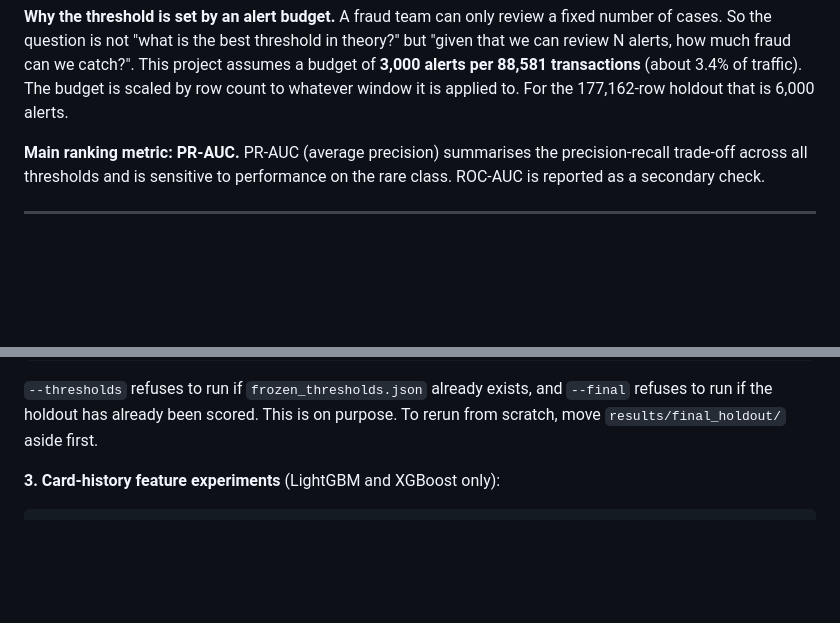
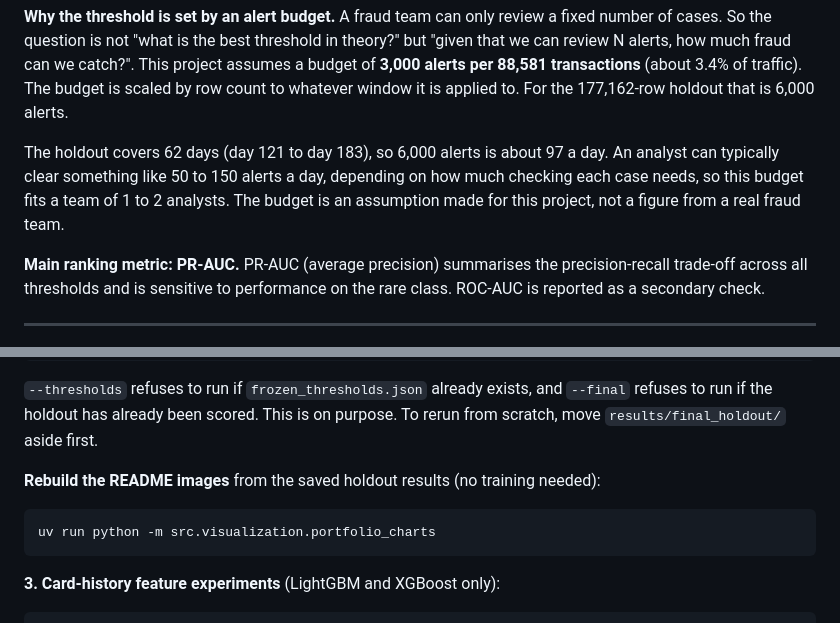
Before and after one commit to Lazygeniusbilal/Fraud-Detection, a Markdown page: README.md, 2 parts joined by grey strips. Drawn GitHub-style; blank space fills up the shorter version.

````diff
--- a/README.md
+++ b/README.md
@@ -104,6 +125,11 @@ number of cases. So the question is not "what is the best threshold in theory?"
 budget of **3,000 alerts per 88,581 transactions** (about 3.4% of traffic). The budget is
 scaled by row count to whatever window it is applied to. For the 177,162-row holdout that
 is 6,000 alerts.
+
+The holdout covers 62 days (day 121 to day 183), so 6,000 alerts is about 97 a day. An
+analyst can typically clear something like 50 to 150 alerts a day, depending on how much
+checking each case needs, so this budget fits a team of 1 to 2 analysts. The budget is
+an assumption made for this project, not a figure from a real fraud team.
 
 **Main ranking metric: PR-AUC.** PR-AUC (average precision) summarises the
 precision-recall trade-off across all thresholds and is sensitive to performance on the
@@ -500,6 +529,12 @@ uv run python -m src.model_training.final_holdout --report
 `--thresholds` refuses to run if `frozen_thresholds.json` already exists, and `--final`
 refuses to run if the holdout has already been scored. This is on purpose. To rerun from
 scratch, move `results/final_holdout/` aside first.
+
+**Rebuild the README images** from the saved holdout results (no training needed):
+
+```bash
+uv run python -m src.visualization.portfolio_charts
+```
 
 **3. Card-history feature experiments** (LightGBM and XGBoost only):
 
````
Also changed, not shown: other parts of README.md (+33 -9 lines), portfolio/1_results_overview.png (added), portfolio/2_catch_rate_vs_workload.png (added), portfolio/3_model_comparison.png (added), 2 other files.
